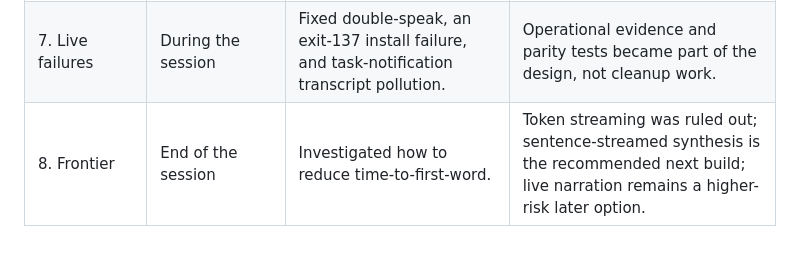
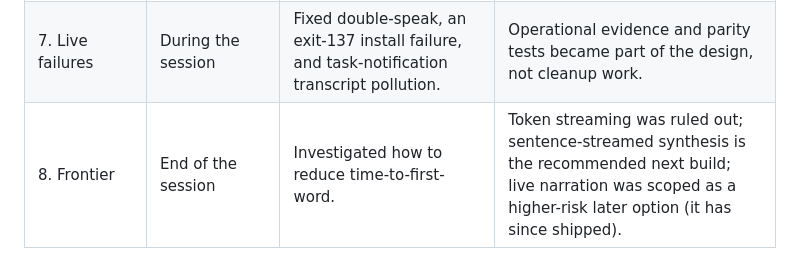
Before and after one commit to sevensevensix776/raven, a Markdown page: docs/HISTORY.md, the part around the change. GitHub-like rendering.

Commit message:
Docs: HISTORY timeline row also called live narration a later option
Co-Authored-By: Claude Opus 4.8 (1M context) <noreply@anthropic.com>
Claude-Session: https://claude.ai/code/session_01M7Mv2AUpgvBXimsTcxeTCQ

```diff
--- a/docs/HISTORY.md
+++ b/docs/HISTORY.md
@@ -16,7 +16,7 @@ The project was built in one concentrated session from 2026-07-16 through 2026-0
 | 5. Build-out | During the session | Added channel selection, transcript, prompt display, mute, catch-up, dividers, cleanup, and uncapped speech. | The prototype became usable across real concurrent Claude sessions and drives. |
 | 6. Go migration | During the session | Ported hook, server, writer, and diagnose into one dependency-free `raven` binary. | Removed Bash quoting and installed-source drift while retaining Python at the ML boundary. |
 | 7. Live failures | During the session | Fixed double-speak, an exit-137 install failure, and task-notification transcript pollution. | Operational evidence and parity tests became part of the design, not cleanup work. |
-| 8. Frontier | End of the session | Investigated how to reduce time-to-first-word. | Token streaming was ruled out; sentence-streamed synthesis is the recommended next build; live narration remains a higher-risk later option. |
+| 8. Frontier | End of the session | Investigated how to reduce time-to-first-word. | Token streaming was ruled out; sentence-streamed synthesis is the recommended next build; live narration was scoped as a higher-risk later option (it has since shipped). |
 
 ![Raven project evolution](raven-evolution.png)
 
```
